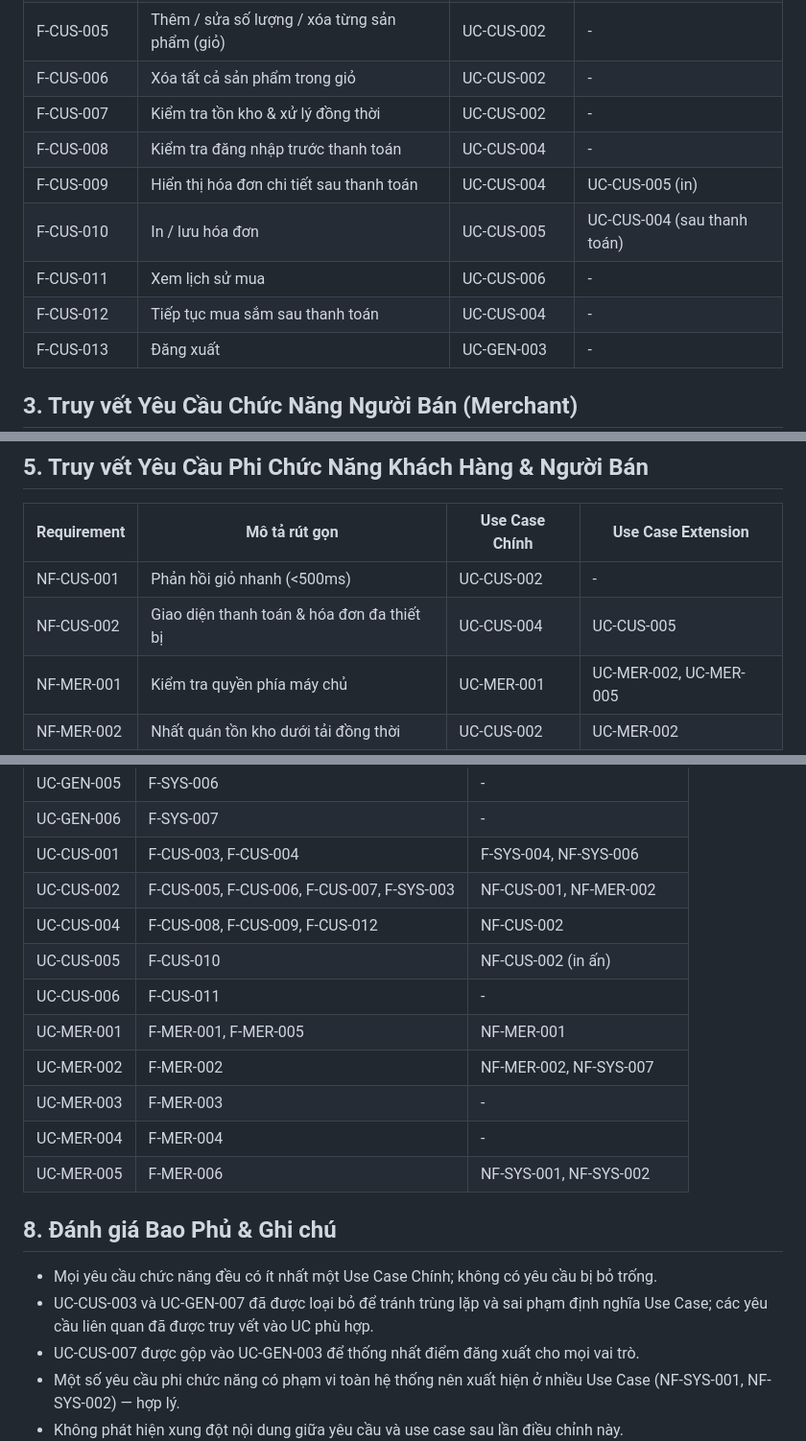
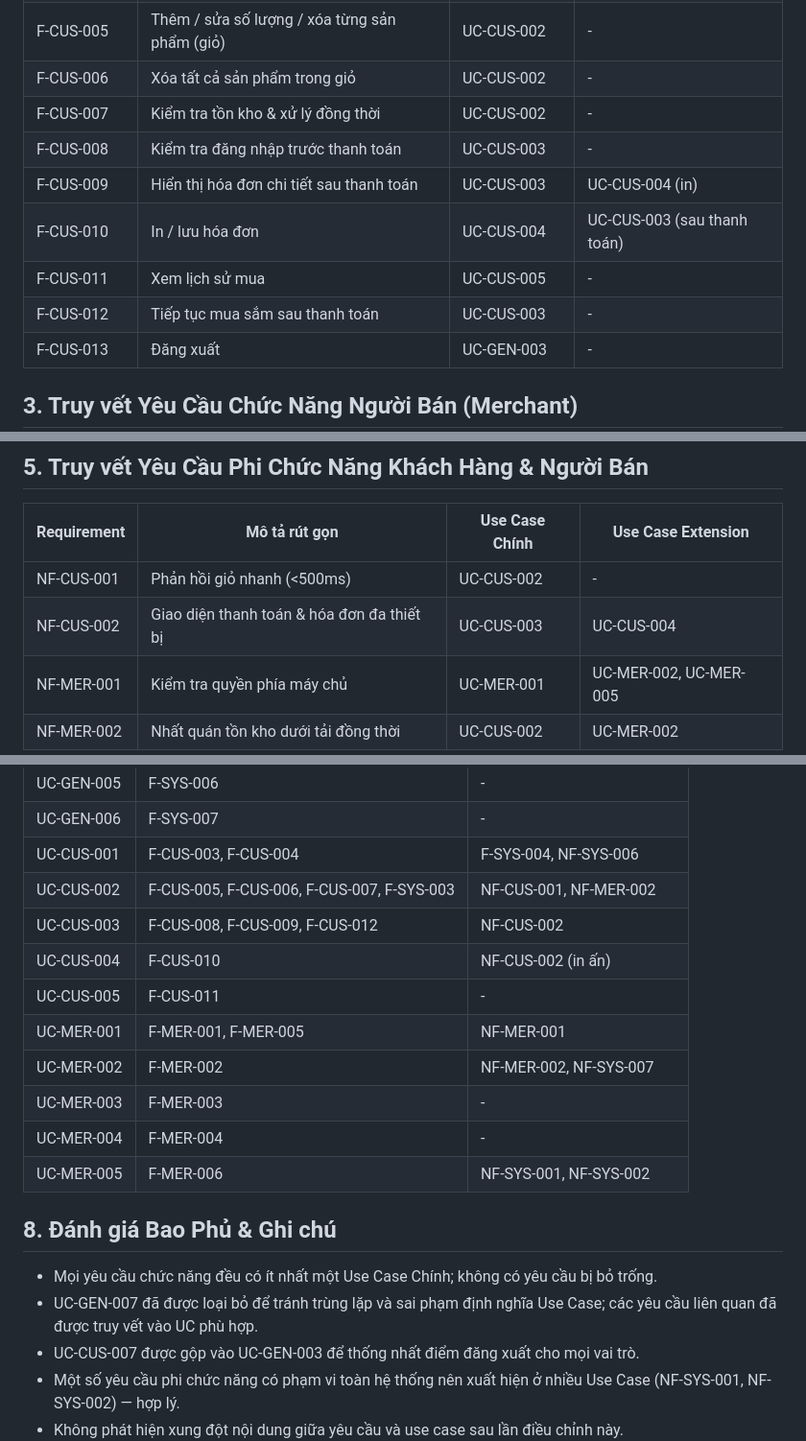
Before and after one commit to KhoaNguyen01004/QuanLyBanHang, a Markdown page: software_traceability.md, 3 parts joined by grey strips. Shown at 96% size. Rendered like a GitHub page.

```diff
--- a/software_traceability.md
+++ b/software_traceability.md
@@ -17,11 +17,11 @@ Tài liệu này liên kết các Yêu Cầu (Requirements) với các Use Case
 | F-CUS-005   | Thêm / sửa số lượng / xóa từng sản phẩm (giỏ) | UC-CUS-002     | -                           |
 | F-CUS-006   | Xóa tất cả sản phẩm trong giỏ                 | UC-CUS-002     | -                           |
 | F-CUS-007   | Kiểm tra tồn kho & xử lý đồng thời            | UC-CUS-002     | -                           |
-| F-CUS-008   | Kiểm tra đăng nhập trước thanh toán           | UC-CUS-004     | -                           |
-| F-CUS-009   | Hiển thị hóa đơn chi tiết sau thanh toán      | UC-CUS-004     | UC-CUS-005 (in)             |
-| F-CUS-010   | In / lưu hóa đơn                              | UC-CUS-005     | UC-CUS-004 (sau thanh toán) |
-| F-CUS-011   | Xem lịch sử mua                               | UC-CUS-006     | -                           |
-| F-CUS-012   | Tiếp tục mua sắm sau thanh toán               | UC-CUS-004     | -                           |
+| F-CUS-008   | Kiểm tra đăng nhập trước thanh toán           | UC-CUS-003     | -                           |
+| F-CUS-009   | Hiển thị hóa đơn chi tiết sau thanh toán      | UC-CUS-003     | UC-CUS-004 (in)             |
+| F-CUS-010   | In / lưu hóa đơn                              | UC-CUS-004     | UC-CUS-003 (sau thanh toán) |
+| F-CUS-011   | Xem lịch sử mua                               | UC-CUS-005     | -                           |
+| F-CUS-012   | Tiếp tục mua sắm sau thanh toán               | UC-CUS-003     | -                           |
 | F-CUS-013   | Đăng xuất                                     | UC-GEN-003     | -                           |
 
 ## 3. Truy vết Yêu Cầu Chức Năng Người Bán (Merchant)
@@ -49,7 +49,7 @@ Tài liệu này liên kết các Yêu Cầu (Requirements) với các Use Case
 | Requirement | Mô tả rút gọn                              | Use Case Chính | Use Case Extension     |
 |-------------|--------------------------------------------|----------------|------------------------|
 | NF-CUS-001  | Phản hồi giỏ nhanh (<500ms)                | UC-CUS-002     | -                      |
-| NF-CUS-002  | Giao diện thanh toán & hóa đơn đa thiết bị | UC-CUS-004     | UC-CUS-005             |
+| NF-CUS-002  | Giao diện thanh toán & hóa đơn đa thiết bị | UC-CUS-003     | UC-CUS-004             |
 | NF-MER-001  | Kiểm tra quyền phía máy chủ                | UC-MER-001     | UC-MER-002, UC-MER-005 |
 | NF-MER-002  | Nhất quán tồn kho dưới tải đồng thời       | UC-CUS-002     | UC-MER-002             |
 
@@ -73,9 +73,9 @@ Tài liệu này liên kết các Yêu Cầu (Requirements) với các Use Case
 | UC-GEN-006 | F-SYS-007                        | -                           |
 | UC-CUS-001 | F-CUS-003, F-CUS-004             | F-SYS-004, NF-SYS-006       |
 | UC-CUS-002 | F-CUS-005, F-CUS-006, F-CUS-007, F-SYS-003 | NF-CUS-001, NF-MER-002     |
-| UC-CUS-004 | F-CUS-008, F-CUS-009, F-CUS-012  | NF-CUS-002                  |
-| UC-CUS-005 | F-CUS-010                        | NF-CUS-002 (in ấn)          |
-| UC-CUS-006 | F-CUS-011                        | -                           |
+| UC-CUS-003 | F-CUS-008, F-CUS-009, F-CUS-012  | NF-CUS-002                  |
+| UC-CUS-004 | F-CUS-010                        | NF-CUS-002 (in ấn)          |
+| UC-CUS-005 | F-CUS-011                        | -                           |
 | UC-MER-001 | F-MER-001, F-MER-005             | NF-MER-001                  |
 | UC-MER-002 | F-MER-002                        | NF-MER-002, NF-SYS-007      |
 | UC-MER-003 | F-MER-003                        | -                           |
@@ -84,7 +84,7 @@ Tài liệu này liên kết các Yêu Cầu (Requirements) với các Use Case
 
 ## 8. Đánh giá Bao Phủ & Ghi chú
 - Mọi yêu cầu chức năng đều có ít nhất một Use Case Chính; không có yêu cầu bị bỏ trống.
-- UC-CUS-003 và UC-GEN-007 đã được loại bỏ để tránh trùng lặp và sai phạm định nghĩa Use Case; các yêu cầu liên quan đã được truy vết vào UC phù hợp.
+- UC-GEN-007 đã được loại bỏ để tránh trùng lặp và sai phạm định nghĩa Use Case; các yêu cầu liên quan đã được truy vết vào UC phù hợp.
 - UC-CUS-007 được gộp vào UC-GEN-003 để thống nhất điểm đăng xuất cho mọi vai trò.
 - Một số yêu cầu phi chức năng có phạm vi toàn hệ thống nên xuất hiện ở nhiều Use Case (NF-SYS-001, NF-SYS-002) — hợp lý.
 - Không phát hiện xung đột nội dung giữa yêu cầu và use case sau lần điều chỉnh này.
```
Also changed, not shown: software_usecases.md (+4 -3 lines).
